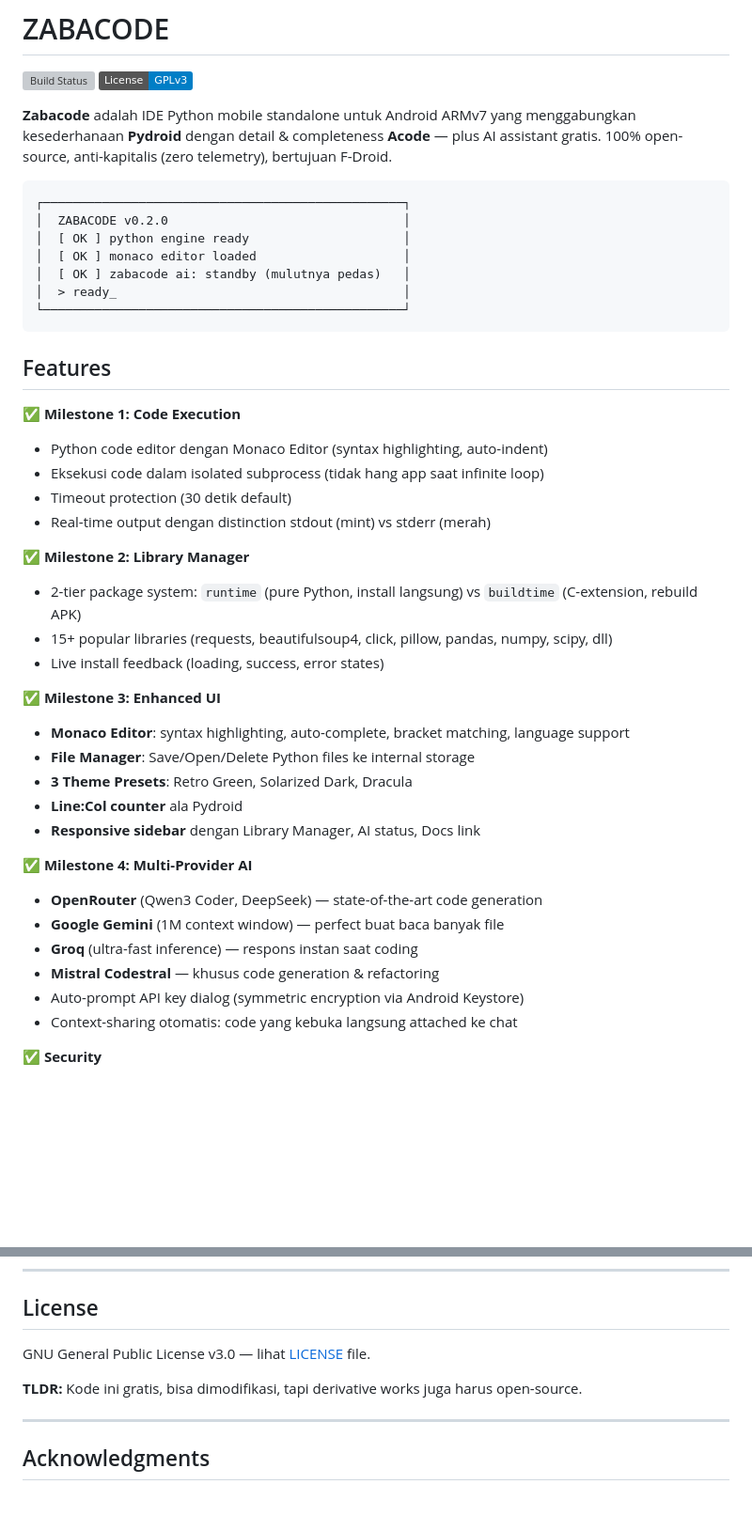
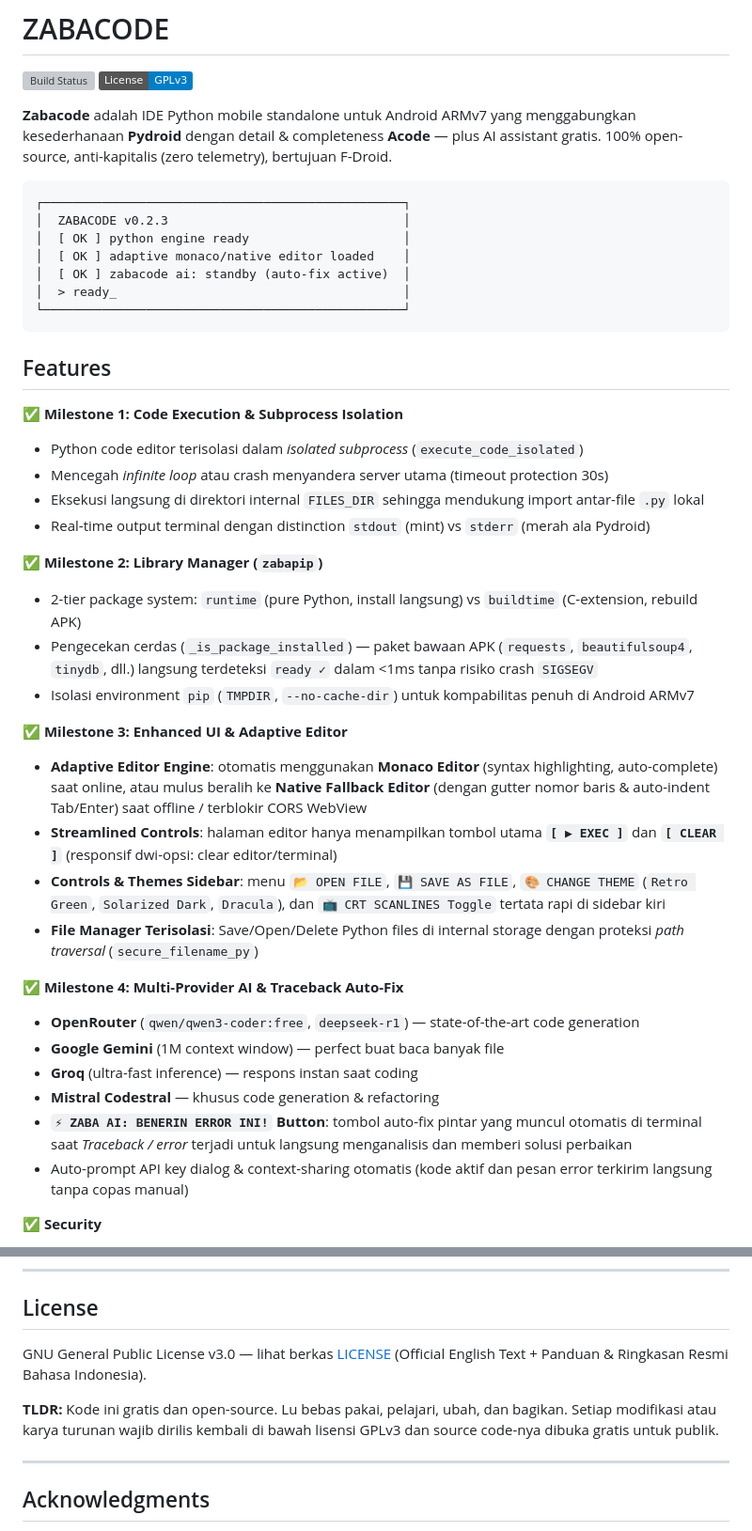
Before and after one commit to muzape28-blip/ZABACODE, a Markdown page: README.md, 2 parts joined by grey strips. Shown at 94% size. GitHub-like rendering; badges without logos; blank space fills up the shorter version; grey boxes are pictures that could not be loaded.

Commit message:
docs: update README with detailed v0.2.3 features, streamlined UI architecture, and bilingual license link (#ZABACODE)

````diff
--- a/README.md
+++ b/README.md
@@ -7,41 +7,40 @@
 
 ```
 ┌─────────────────────────────────────────────────┐
-│  ZABACODE v0.2.0                                │
+│  ZABACODE v0.2.3                                │
 │  [ OK ] python engine ready                     │
-│  [ OK ] monaco editor loaded                    │
-│  [ OK ] zabacode ai: standby (mulutnya pedas)   │
+│  [ OK ] adaptive monaco/native editor loaded    │
+│  [ OK ] zabacode ai: standby (auto-fix active)  │
 │  > ready_                                       │
 └─────────────────────────────────────────────────┘
 ```
 
 ## Features
 
-✅ **Milestone 1: Code Execution**
-- Python code editor dengan Monaco Editor (syntax highlighting, auto-indent)
-- Eksekusi code dalam isolated subprocess (tidak hang app saat infinite loop)
-- Timeout protection (30 detik default)
-- Real-time output dengan distinction stdout (mint) vs stderr (merah)
+✅ **Milestone 1: Code Execution & Subprocess Isolation**
+- Python code editor terisolasi dalam *isolated subprocess* (`execute_code_isolated`)
+- Mencegah *infinite loop* atau crash menyandera server utama (timeout protection 30s)
+- Eksekusi langsung di direktori internal `FILES_DIR` sehingga mendukung import antar-file `.py` lokal
+- Real-time output terminal dengan distinction `stdout` (mint) vs `stderr` (merah ala Pydroid)
 
-✅ **Milestone 2: Library Manager**
+✅ **Milestone 2: Library Manager (`zabapip`)**
 - 2-tier package system: `runtime` (pure Python, install langsung) vs `buildtime` (C-extension, rebuild APK)
-- 15+ popular libraries (requests, beautifulsoup4, click, pillow, pandas, numpy, scipy, dll)
-- Live install feedback (loading, success, error states)
+- Pengecekan cerdas (`_is_package_installed`) — paket bawaan APK (`requests`, `beautifulsoup4`, `tinydb`, dll.) langsung terdeteksi `ready ✓` dalam <1ms tanpa risiko crash `SIGSEGV`
+- Isolasi environment `pip` (`TMPDIR`, `--no-cache-dir`) untuk kompabilitas penuh di Android ARMv7
 
-✅ **Milestone 3: Enhanced UI**
-- **Monaco Editor**: syntax highlighting, auto-complete, bracket matching, language support
-- **File Manager**: Save/Open/Delete Python files ke internal storage
-- **3 Theme Presets**: Retro Green, Solarized Dark, Dracula
-- **Line:Col counter** ala Pydroid
-- **Responsive sidebar** dengan Library Manager, AI status, Docs link
+✅ **Milestone 3: Enhanced UI & Adaptive Editor**
+- **Adaptive Editor Engine**: otomatis menggunakan **Monaco Editor** (syntax highlighting, auto-complete) saat online, atau mulus beralih ke **Native Fallback Editor** (dengan gutter nomor baris & auto-indent Tab/Enter) saat offline / terblokir CORS WebView
+- **Streamlined Controls**: halaman editor hanya menampilkan tombol utama **`[ ▶ EXEC ]`** dan **`[ CLEAR ]`** (responsif dwi-opsi: clear editor/terminal)
+- **Controls & Themes Sidebar**: menu `📂 OPEN FILE`, `💾 SAVE AS FILE`, `🎨 CHANGE THEME` (`Retro Green`, `Solarized Dark`, `Dracula`), dan `📺 CRT SCANLINES Toggle` tertata rapi di sidebar kiri
+- **File Manager Terisolasi**: Save/Open/Delete Python files di internal storage dengan proteksi *path traversal* (`secure_filename_py`)
 
-✅ **Milestone 4: Multi-Provider AI**
-- **OpenRouter** (Qwen3 Coder, DeepSeek) — state-of-the-art code generation
+✅ **Milestone 4: Multi-Provider AI & Traceback Auto-Fix**
+- **OpenRouter** (`qwen/qwen3-coder:free`, `deepseek-r1`) — state-of-the-art code generation
 - **Google Gemini** (1M context window) — perfect buat baca banyak file
 - **Groq** (ultra-fast inference) — respons instan saat coding
 - **Mistral Codestral** — khusus code generation & refactoring
-- Auto-prompt API key dialog (symmetric encryption via Android Keystore)
-- Context-sharing otomatis: code yang kebuka langsung attached ke chat
+- **`⚡ ZABA AI: BENERIN ERROR INI!` Button**: tombol auto-fix pintar yang muncul otomatis di terminal saat *Traceback / error* terjadi untuk langsung menganalisis dan memberi solusi perbaikan
+- Auto-prompt API key dialog & context-sharing otomatis (kode aktif dan pesan error terkirim langsung tanpa copas manual)
 
 ✅ **Security**
 - Encrypted API key storage via Android Keystore (fallback plaintext di dev)
@@ -251,9 +250,9 @@ Kontribusi welcome! Areas:
 
 ## License
 
-GNU General Public License v3.0 — lihat [LICENSE](LICENSE) file.
+GNU General Public License v3.0 — lihat berkas [LICENSE](LICENSE) (Official English Text + Panduan & Ringkasan Resmi Bahasa Indonesia).
 
-**TLDR:** Kode ini gratis, bisa dimodifikasi, tapi derivative works juga harus open-source.
+**TLDR:** Kode ini gratis dan open-source. Lu bebas pakai, pelajari, ubah, dan bagikan. Setiap modifikasi atau karya turunan wajib dirilis kembali di bawah lisensi GPLv3 dan source code-nya dibuka gratis untuk publik.
 
 ---
 
````
